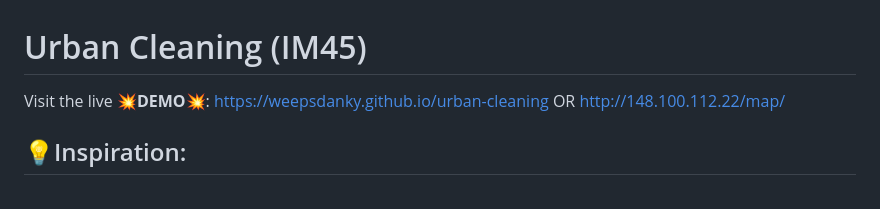
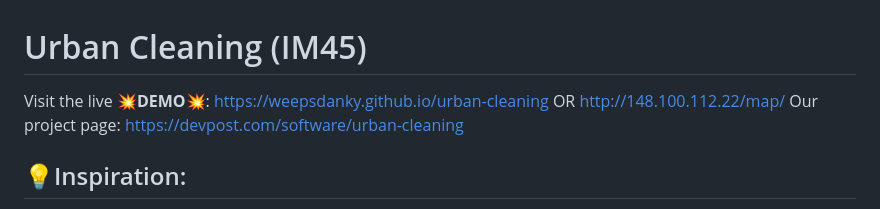
Before and after one commit to WeepsDanky/urban-cleaning, a Markdown page: README.md, the part around the change. Rendered like a GitHub page.

```diff
--- a/README.md
+++ b/README.md
@@ -1,6 +1,7 @@
 # Urban Cleaning (IM45)
 
 Visit the live 💥**DEMO**💥: https://weepsdanky.github.io/urban-cleaning OR http://148.100.112.22/map/
+Our project page: https://devpost.com/software/urban-cleaning
 
 ## 💡️Inspiration:
 
```
